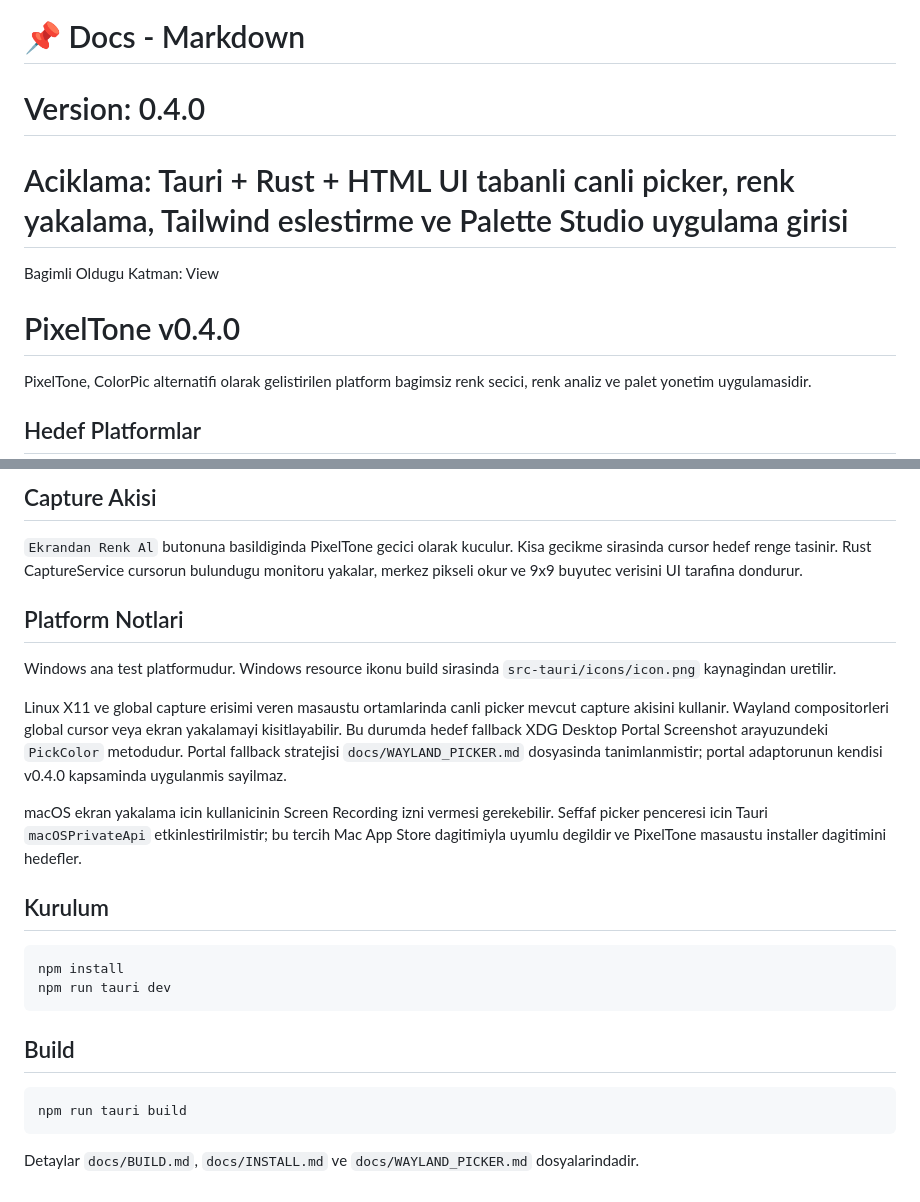
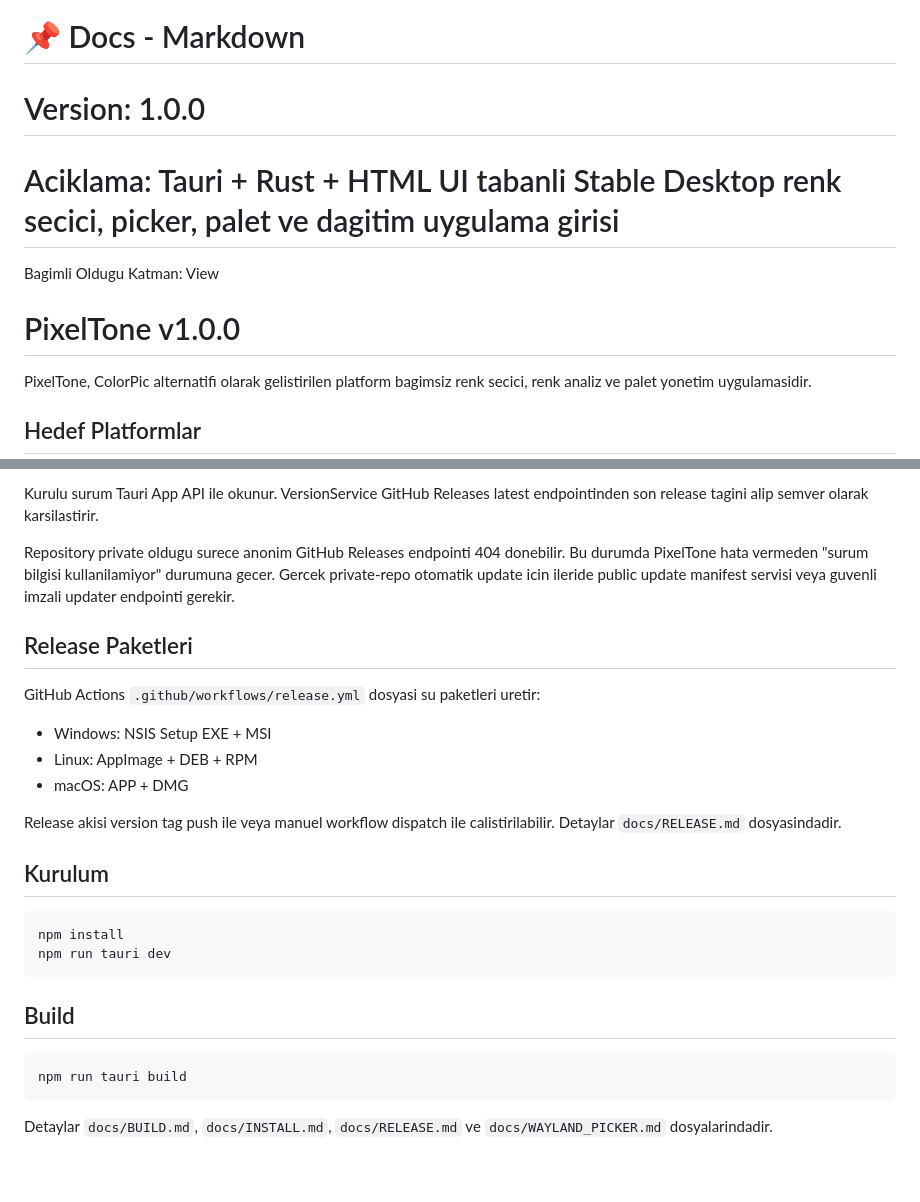
Before and after one commit to TurkuazLabs/PixelTone, a Markdown page: README.md, 2 parts joined by grey strips. GitHub-like rendering.

````diff
--- a/README.md
+++ b/README.md
@@ -1,12 +1,12 @@
 # 📄 Dosya Yolu: pixeltone/README.md
 # 📌 Amac: PixelTone projesinin genel aciklamasini ve calisma durumunu tanimlamak
 # 📌 Docs - Markdown
-# Version: 0.4.0
-# Aciklama: Tauri + Rust + HTML UI tabanli canli picker, renk yakalama, Tailwind eslestirme ve Palette Studio uygulama girisi
+# Version: 1.0.0
+# Aciklama: Tauri + Rust + HTML UI tabanli Stable Desktop renk secici, picker, palet ve dagitim uygulama girisi
 
 Bagimli Oldugu Katman: View
 
-# PixelTone v0.4.0
+# PixelTone v1.0.0
 
 PixelTone, ColorPic alternatifi olarak gelistirilen platform bagimsiz renk secici, renk analiz ve palet yonetim uygulamasidir.
 
@@ -80,15 +91,17 @@ Paletler proje adi ile kaydedilir. Kullanici calisma listesindeki her renge ad v
 
-## Capture Akisi
+Kurulu surum Tauri App API ile okunur. VersionService GitHub Releases latest endpointinden son release tagini alip semver olarak karsilastirir.
 
-`Ekrandan Renk Al` butonuna basildiginda PixelTone gecici olarak kuculur. Kisa gecikme sirasinda cursor hedef renge tasinir. Rust CaptureService cursorun bulundugu monitoru yakalar, merkez pikseli okur ve 9x9 buyutec verisini UI tarafina dondurur.
+Repository private oldugu surece anonim GitHub Releases endpointi 404 donebilir. Bu durumda PixelTone hata vermeden "surum bilgisi kullanilamiyor" durumuna gecer. Gercek private-repo otomatik update icin ileride public update manifest servisi veya guvenli imzali updater endpointi gerekir.
 
-## Platform Notlari
+## Release Paketleri
 
-Windows ana test platformudur. Windows resource ikonu build sirasinda `src-tauri/icons/icon.png` kaynagindan uretilir.
+GitHub Actions `.github/workflows/release.yml` dosyasi su paketleri uretir:
 
-Linux X11 ve global capture erisimi veren masaustu ortamlarinda canli picker mevcut capture akisini kullanir. Wayland compositorleri global cursor veya ekran yakalamayi kisitlayabilir. Bu durumda hedef fallback XDG Desktop Portal Screenshot arayuzundeki `PickColor` metodudur. Portal fallback stratejisi `docs/WAYLAND_PICKER.md` dosyasinda tanimlanmistir; portal adaptorunun kendisi v0.4.0 kapsaminda uygulanmis sayilmaz.
+- Windows: NSIS Setup EXE + MSI
+- Linux: AppImage + DEB + RPM
+- macOS: APP + DMG
 
-macOS ekran yakalama icin kullanicinin Screen Recording izni vermesi gerekebilir. Seffaf picker penceresi icin Tauri `macOSPrivateApi` etkinlestirilmistir; bu tercih Mac App Store dagitimiyla uyumlu degildir ve PixelTone masaustu installer dagitimini hedefler.
+Release akisi version tag push ile veya manuel workflow dispatch ile calistirilabilir. Detaylar `docs/RELEASE.md` dosyasindadir.
 
 ## Kurulum
 
@@ -103,4 +116,4 @@ npm run tauri dev
 npm run tauri build
 ```
 
-Detaylar `docs/BUILD.md`, `docs/INSTALL.md` ve `docs/WAYLAND_PICKER.md` dosyalarindadir.
+Detaylar `docs/BUILD.md`, `docs/INSTALL.md`, `docs/RELEASE.md` ve `docs/WAYLAND_PICKER.md` dosyalarindadir.
````
Also changed, not shown: other parts of README.md (+31 -20 lines).
